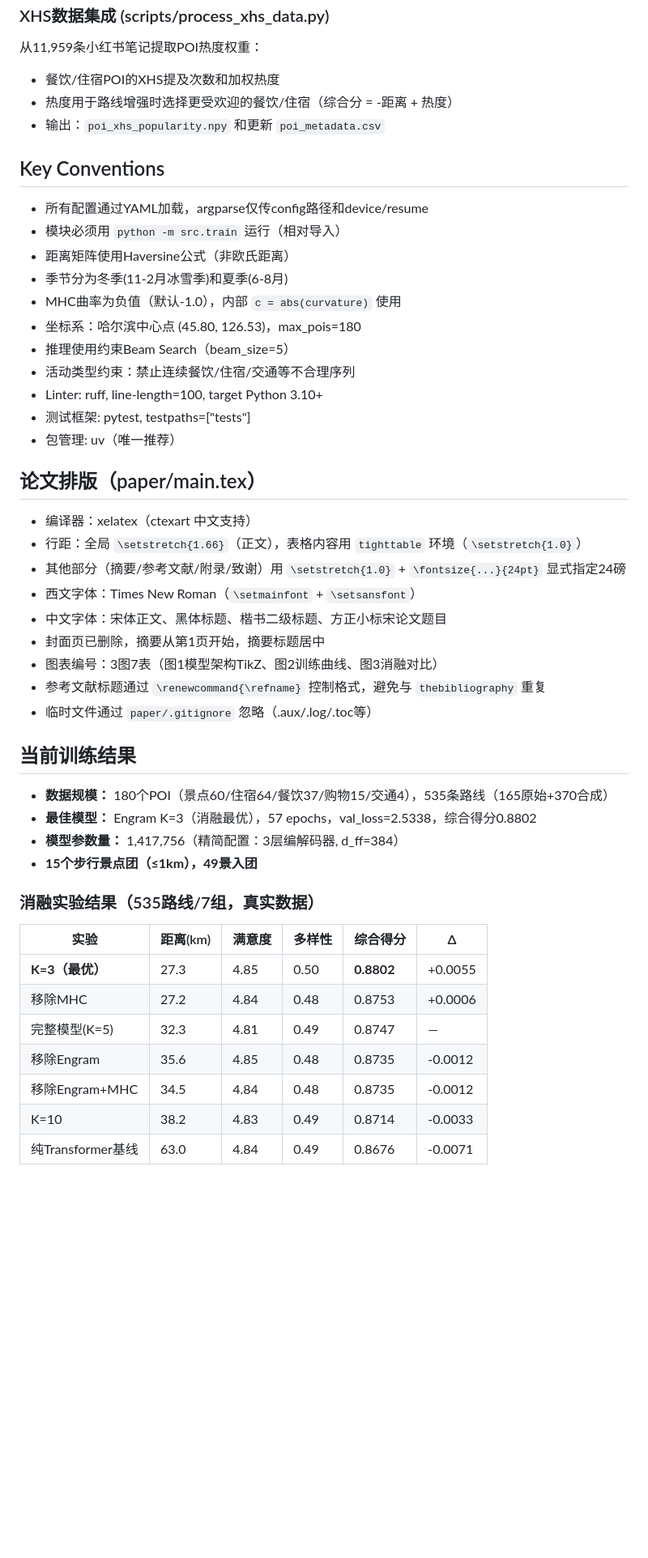
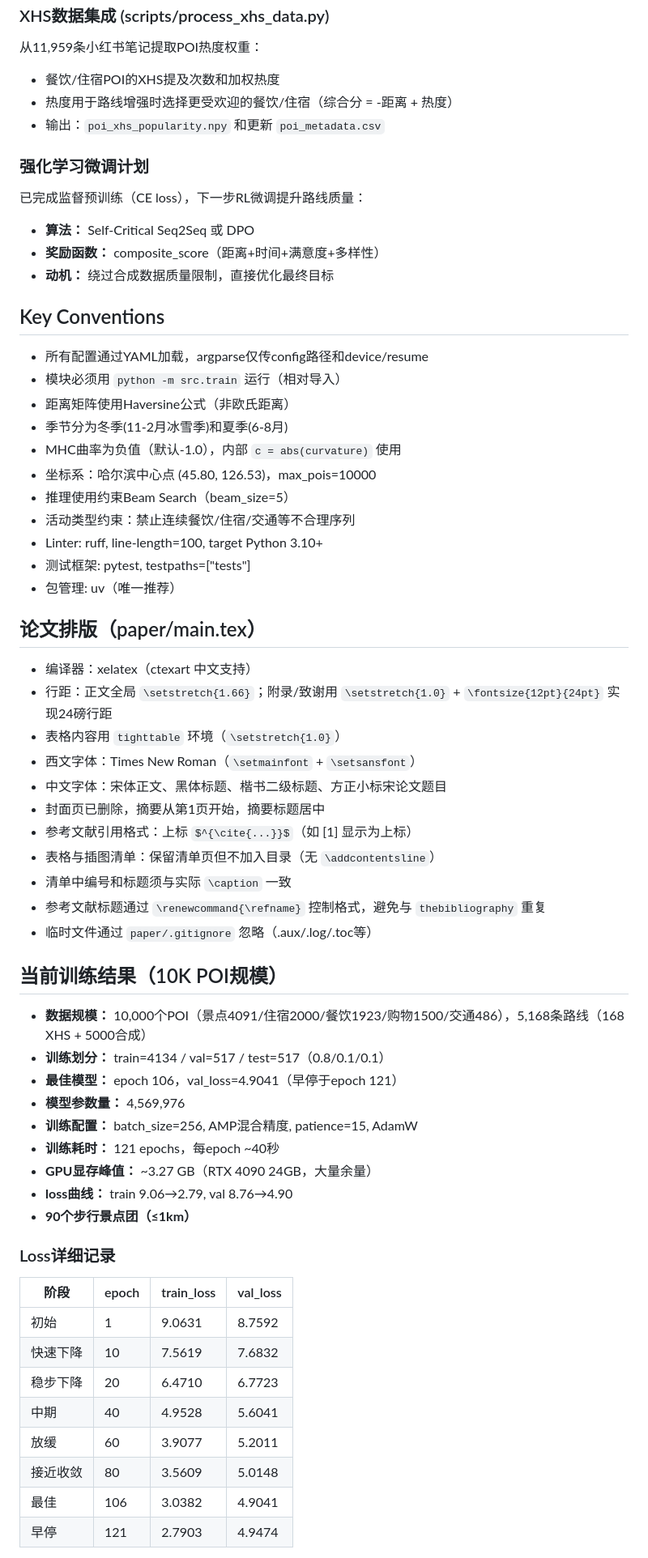
Before and after one commit to Zjrua/Harbin-route-planner, a Markdown page: CLAUDE.md, the part around one of its changes. Shown at 81% size. GitHub-like rendering; blank space fills up the shorter version.

```diff
--- a/CLAUDE.md
+++ b/CLAUDE.md
@@ -169,6 +226,13 @@ HarbinRouteDataset → DataLoader (train/val/test)
 - 热度用于路线增强时选择更受欢迎的餐饮/住宿（综合分 = -距离 + 热度）
 - 输出：`poi_xhs_popularity.npy` 和更新 `poi_metadata.csv`
 
+### 强化学习微调计划
+
+已完成监督预训练（CE loss），下一步RL微调提升路线质量：
+- **算法：** Self-Critical Seq2Seq 或 DPO
+- **奖励函数：** composite_score（距离+时间+满意度+多样性）
+- **动机：** 绕过合成数据质量限制，直接优化最终目标
+
 ## Key Conventions
 
 - 所有配置通过YAML加载，argparse仅传config路径和device/resume
@@ -176,7 +240,7 @@ HarbinRouteDataset → DataLoader (train/val/test)
 - 距离矩阵使用Haversine公式（非欧氏距离）
 - 季节分为冬季(11-2月冰雪季)和夏季(6-8月)
 - MHC曲率为负值（默认-1.0），内部 `c = abs(curvature)` 使用
-- 坐标系：哈尔滨中心点 (45.80, 126.53)，max_pois=180
+- 坐标系：哈尔滨中心点 (45.80, 126.53)，max_pois=10000
 - 推理使用约束Beam Search（beam_size=5）
 - 活动类型约束：禁止连续餐饮/住宿/交通等不合理序列
 - Linter: ruff, line-length=100, target Python 3.10+
@@ -186,31 +250,39 @@ HarbinRouteDataset → DataLoader (train/val/test)
 ## 论文排版（paper/main.tex）
 
 - 编译器：xelatex（ctexart 中文支持）
-- 行距：全局 `\setstretch{1.66}`（正文），表格内容用 `tighttable` 环境（`\setstretch{1.0}`）
-- 其他部分（摘要/参考文献/附录/致谢）用 `\setstretch{1.0}` + `\fontsize{...}{24pt}` 显式指定24磅
+- 行距：正文全局 `\setstretch{1.66}`；附录/致谢用 `\setstretch{1.0}` + `\fontsize{12pt}{24pt}` 实现24磅行距
+- 表格内容用 `tighttable` 环境（`\setstretch{1.0}`）
 - 西文字体：Times New Roman（`\setmainfont` + `\setsansfont`）
 - 中文字体：宋体正文、黑体标题、楷书二级标题、方正小标宋论文题目
 - 封面页已删除，摘要从第1页开始，摘要标题居中
-- 图表编号：3图7表（图1模型架构TikZ、图2训练曲线、图3消融对比）
+- 参考文献引用格式：上标 `$^{\cite{...}}$`（如 [1] 显示为上标）
+- 表格与插图清单：保留清单页但不加入目录（无 `\addcontentsline`）
+- 清单中编号和标题须与实际 `\caption` 一致
 - 参考文献标题通过 `\renewcommand{\refname}` 控制格式，避免与 `thebibliography` 重复
 - 临时文件通过 `paper/.gitignore` 忽略（.aux/.log/.toc等）
 
-## 当前训练结果
+## 当前训练结果（10K POI规模）
 
-- **数据规模：** 180个POI（景点60/住宿64/餐饮37/购物15/交通4），535条路线（165原始+370合成）
-- **最佳模型：** Engram K=3（消融最优），57 epochs，val_loss=2.5338，综合得分0.8802
-- **模型参数量：** 1,417,756（精简配置：3层编解码器, d_ff=384）
-- **15个步行景点团（≤1km），49景入团**
+- **数据规模：** 10,000个POI（景点4091/住宿2000/餐饮1923/购物1500/交通486），5,168条路线（168 XHS + 5000合成）
+- **训练划分：** train=4134 / val=517 / test=517（0.8/0.1/0.1）
+- **最佳模型：** epoch 106，val_loss=4.9041（早停于epoch 121）
+- **模型参数量：** 4,569,976
+- **训练配置：** batch_size=256, AMP混合精度, patience=15, AdamW
+- **训练耗时：** 121 epochs，每epoch ~40秒
+- **GPU显存峰值：** ~3.27 GB（RTX 4090 24GB，大量余量）
+- **loss曲线：** train 9.06→2.79, val 8.76→4.90
+- **90个步行景点团（≤1km）**
 
-### 消融实验结果（535路线/7组，真实数据）
+### Loss详细记录
 
-| 实验 | 距离(km) | 满意度 | 多样性 | 综合得分 | Δ |
-|------|----------|--------|--------|----------|-----|
-| **K=3（最优）** | 27.3 | 4.85 | 0.50 | **0.8802** | +0.0055 |
-| 移除MHC | 27.2 | 4.84 | 0.48 | 0.8753 | +0.0006 |
-| 完整模型(K=5) | 32.3 | 4.81 | 0.49 | 0.8747 | — |
-| 移除Engram | 35.6 | 4.85 | 0.48 | 0.8735 | -0.0012 |
-| 移除Engram+MHC | 34.5 | 4.84 | 0.48 | 0.8735 | -0.0012 |
-| K=10 | 38.2 | 4.83 | 0.49 | 0.8714 | -0.0033 |
-| 纯Transformer基线 | 63.0 | 4.84 | 0.49 | 0.8676 | -0.0071 |
+| 阶段 | epoch | train_loss | val_loss |
+|------|-------|-----------|----------|
+| 初始 | 1 | 9.0631 | 8.7592 |
+| 快速下降 | 10 | 7.5619 | 7.6832 |
+| 稳步下降 | 20 | 6.4710 | 6.7723 |
+| 中期 | 40 | 4.9528 | 5.6041 |
+| 放缓 | 60 | 3.9077 | 5.2011 |
+| 接近收敛 | 80 | 3.5609 | 5.0148 |
+| 最佳 | 106 | 3.0382 | 4.9041 |
+| 早停 | 121 | 2.7903 | 4.9474 |
 
```
Also changed, not shown: other parts of CLAUDE.md (+104 -36 lines).
